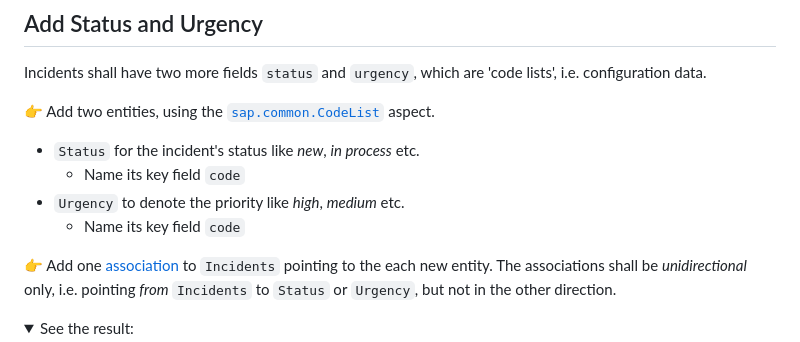
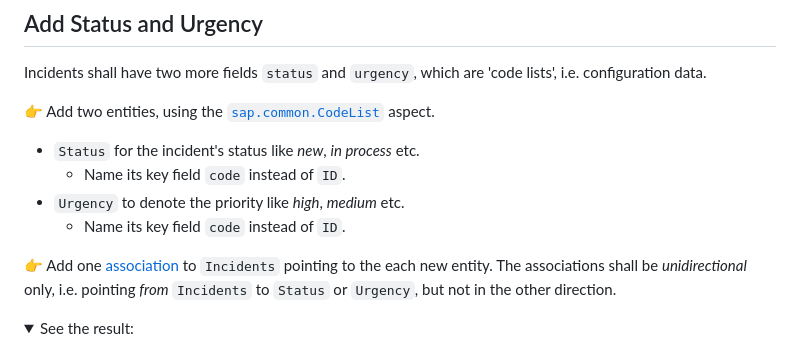
Before and after one commit to SAP-samples/teched2023-AD264, a Markdown page: exercises/ex1/README.md, the part around the change. Drawn GitHub-style; folded sections open.

```diff
--- a/exercises/ex1/README.md
+++ b/exercises/ex1/README.md
@@ -152,9 +152,9 @@ Incidents shall have two more fields `status` and `urgency`, which are 'code lis
 
 👉 Add two entities, using the [`sap.common.CodeList`](https://cap.cloud.sap/docs/cds/common#aspect-codelist) aspect.
 - `Status` for the incident's status like _new_, _in process_ etc.
-  - Name its key field `code`
+  - Name its key field `code` instead of `ID`.
 - `Urgency` to denote the priority like _high_, _medium_ etc.
-  - Name its key field `code`
+  - Name its key field `code` instead of `ID`.
 
 👉 Add one [association](https://cap.cloud.sap/docs/guides/domain-modeling#associations) to `Incidents` pointing to the each new entity.  The associations shall be _unidirectional_ only, i.e. pointing _from_ `Incidents` to `Status` or `Urgency`, but not in the other direction.
 
```
